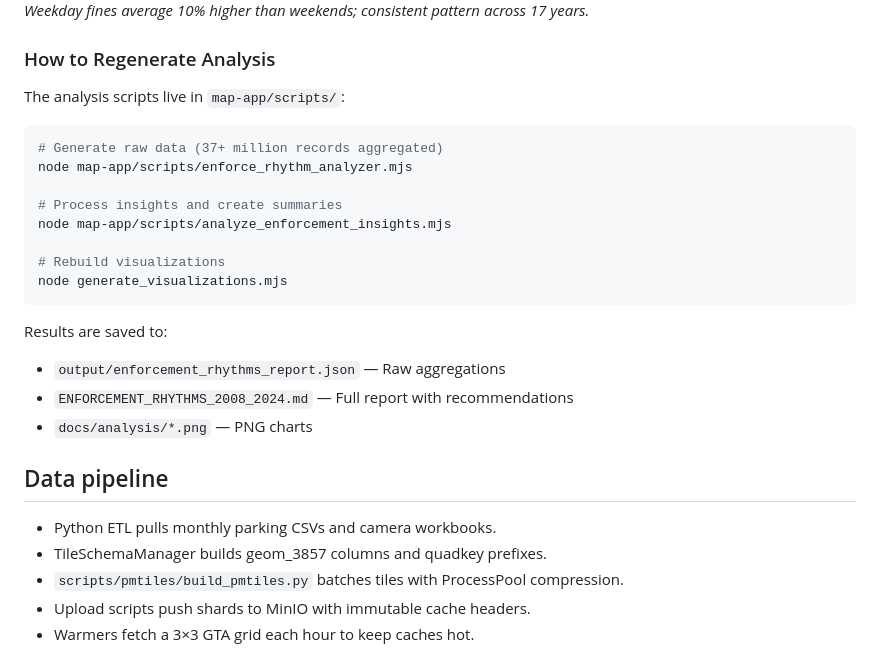
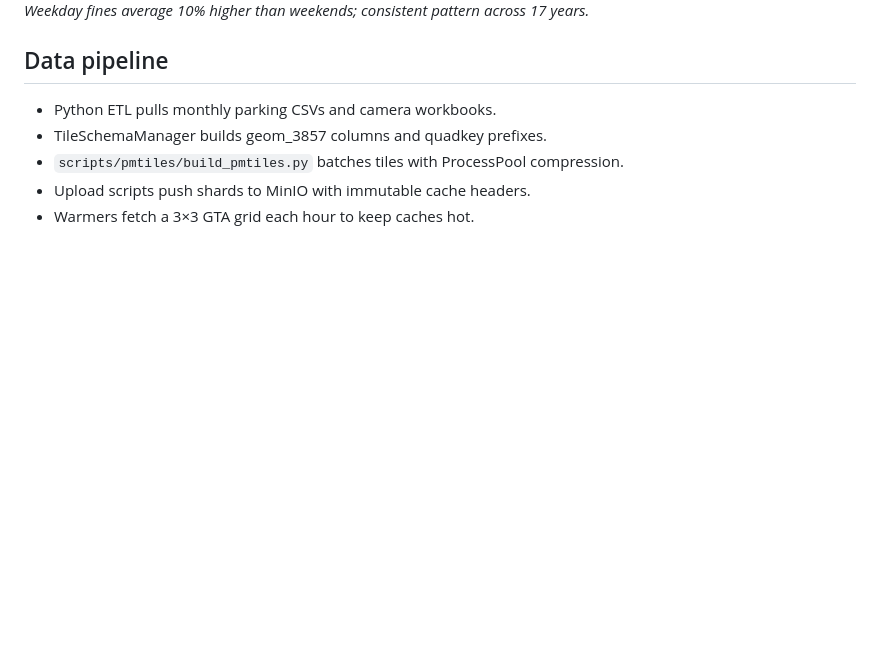
Before and after one commit to monuit/toronto-parking, a Markdown page: README.md, the part around the change. Rendered like a GitHub page; blank space fills up the shorter version.

Commit message:
docs: remove regeneration instructions from README
Cleanup: removed How to Regenerate Analysis section for cleaner documentation focus

````diff
--- a/README.md
+++ b/README.md
@@ -131,25 +131,6 @@ Toronto parking data reveals fascinating enforcement rhythms. We've analyzed 37+
 ![Average Fine Amounts by Day](docs/analysis/fine-amounts.png)
 *Weekday fines average 10% higher than weekends; consistent pattern across 17 years.*
 
-### How to Regenerate Analysis
-
-The analysis scripts live in `map-app/scripts/`:
-
-```bash
-# Generate raw data (37+ million records aggregated)
-node map-app/scripts/enforce_rhythm_analyzer.mjs
-
-# Process insights and create summaries
-node map-app/scripts/analyze_enforcement_insights.mjs
-
-# Rebuild visualizations
-node generate_visualizations.mjs
-```
-
-Results are saved to:
-- `output/enforcement_rhythms_report.json` — Raw aggregations
-- `ENFORCEMENT_RHYTHMS_2008_2024.md` — Full report with recommendations
-- `docs/analysis/*.png` — PNG charts
 
 ## Data pipeline
 
````
